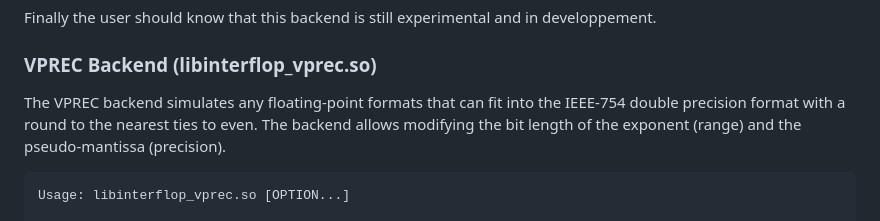
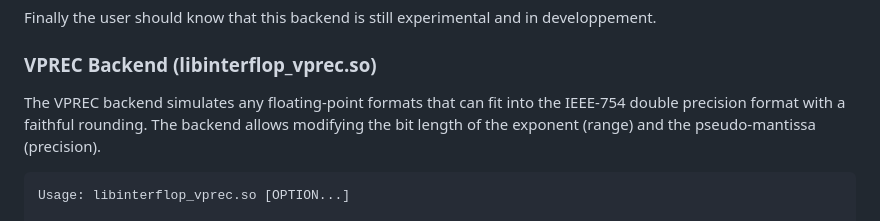
Before and after one commit to verificarlo/verificarlo, a Markdown page: doc/02-Backends.md, the part around the change. Rendered like a GitHub page.

Commit message:
Remove rounding-to-nearest and restore faithful rounding in doc

```diff
--- a/doc/02-Backends.md
+++ b/doc/02-Backends.md
@@ -351,7 +351,7 @@ developpement.
 ### VPREC Backend (libinterflop_vprec.so)
 
 The VPREC backend simulates any floating-point formats that can fit into
-the IEEE-754 double precision format with a round to the nearest ties to even.
+the IEEE-754 double precision format with a faithful rounding.
 The backend allows modifying the bit length of the exponent (range) and the
 pseudo-mantissa (precision).
 
```
